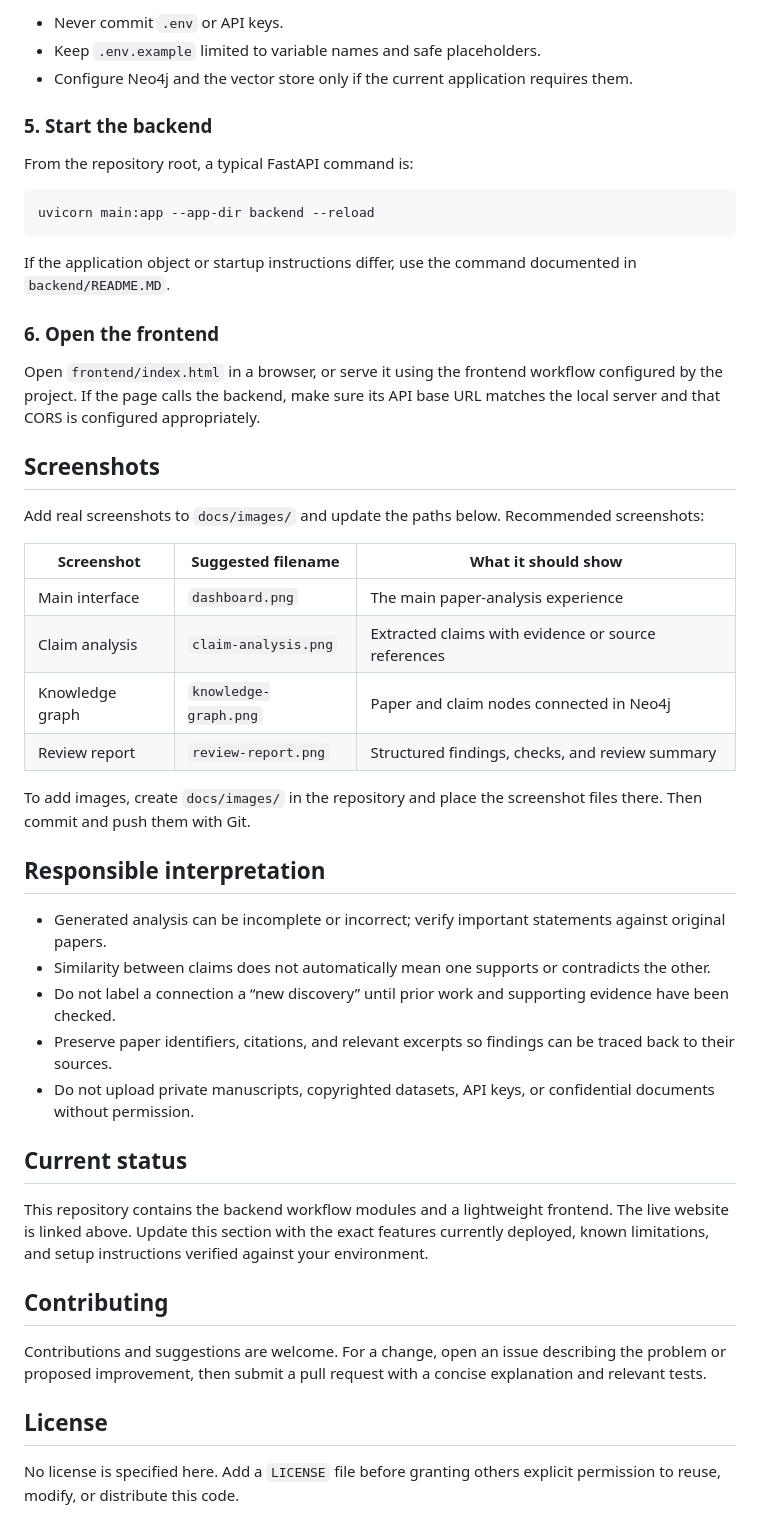
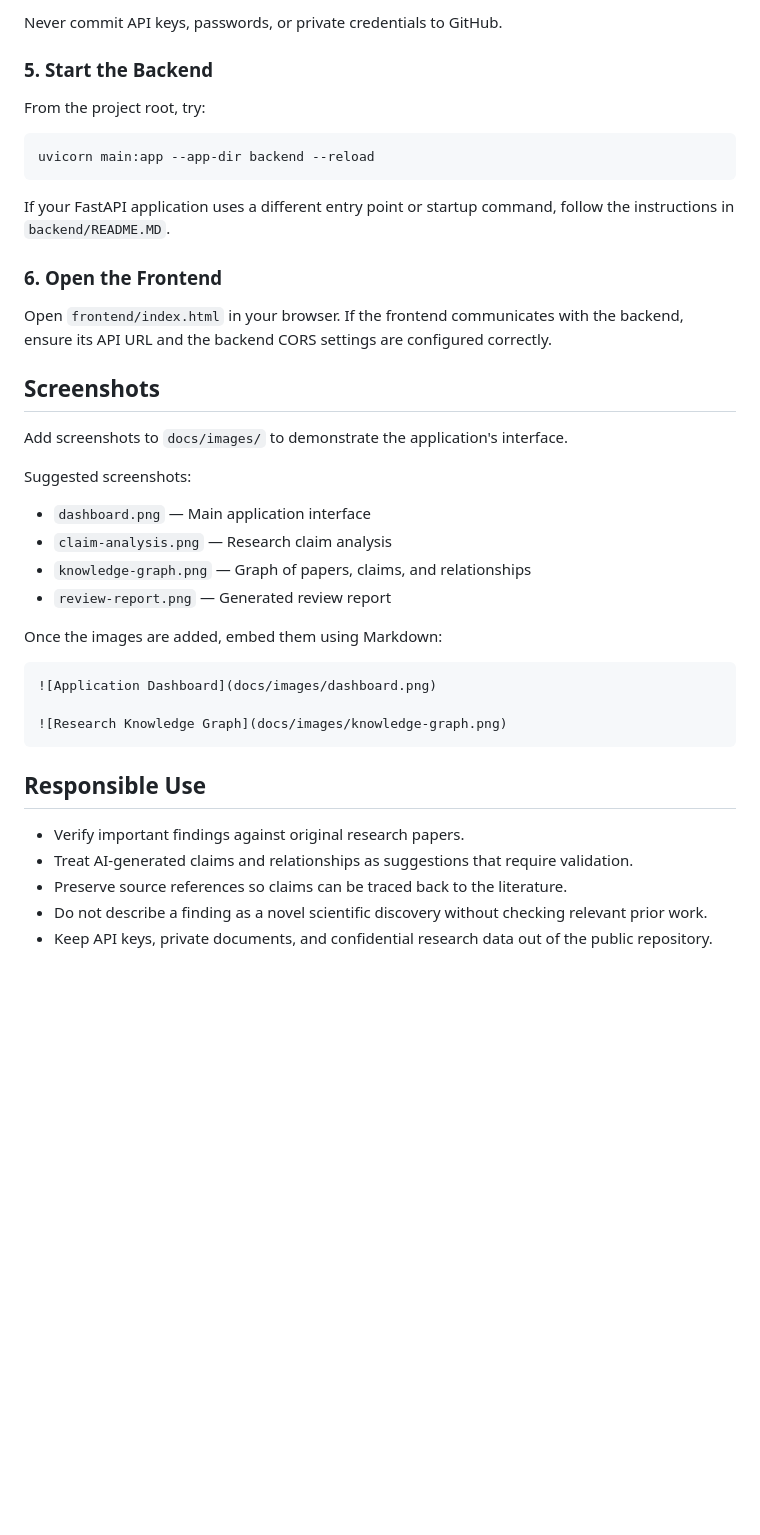
Before and after one commit to anuragthakur107/research_paper_analysis-automated_peer_review-, a Markdown page: README.md, the part around one of its changes. Rendered like a GitHub page; blank space fills up the shorter version.

````diff
--- a/README.md
+++ b/README.md
@@ -162,51 +118,45 @@ Create `backend/.env` locally and add the credentials and service settings requi
 
-- Never commit `.env` or API keys.
-- Keep `.env.example` limited to variable names and safe placeholders.
-- Configure Neo4j and the vector store only if the current application requires them.
+Never commit API keys, passwords, or private credentials to GitHub.
 
-### 5. Start the backend
+### 5. Start the Backend
 
-From the repository root, a typical FastAPI command is:
+From the project root, try:
 
 ```powershell
 uvicorn main:app --app-dir backend --reload
 ```
 
-If the application object or startup instructions differ, use the command documented in `backend/README.MD`.
+If your FastAPI application uses a different entry point or startup command, follow the instructions in `backend/README.MD`.
 
-### 6. Open the frontend
+### 6. Open the Frontend
 
-Open `frontend/index.html` in a browser, or serve it using the frontend workflow configured by the project. If the page calls the backend, make sure its API base URL matches the local server and that CORS is configured appropriately.
+Open `frontend/index.html` in your browser. If the frontend communicates with the backend, ensure its API URL and the backend CORS settings are configured correctly.
 
 ## Screenshots
 
-Add real screenshots to `docs/images/` and update the paths below. Recommended screenshots:
+Add screenshots to `docs/images/` to demonstrate the application's interface.
 
-| Screenshot | Suggested filename | What it should show |
-|---|---|---|
-| Main interface | `dashboard.png` | The main paper-analysis experience |
-| Claim analysis | `claim-analysis.png` | Extracted claims with evidence or source references |
-| Knowledge graph | `knowledge-graph.png` | Paper and claim nodes connected in Neo4j |
-| Review report | `review-report.png` | Structured findings, checks, and review summary |
+Suggested screenshots:
 
-To add images, create `docs/images/` in the repository and place the screenshot files there. Then commit and push them with Git.
+- `dashboard.png` — Main application interface
+- `claim-analysis.png` — Research claim analysis
+- `knowledge-graph.png` — Graph of papers, claims, and relationships
+- `review-report.png` — Generated review report
 
-## Responsible interpretation
+Once the images are added, embed them using Markdown:
 
-- Generated analysis can be incomplete or incorrect; verify important statements against original papers.
-- Similarity between claims does not automatically mean one supports or contradicts the other.
-- Do not label a connection a “new discovery” until prior work and supporting evidence have been checked.
-- Preserve paper identifiers, citations, and relevant excerpts so findings can be traced back to their sources.
-- Do not upload private manuscripts, copyrighted datasets, API keys, or confidential documents without permission.
+```markdown
+![Application Dashboard](docs/images/dashboard.png)
 
-## Current status
+![Research Knowledge Graph](docs/images/knowledge-graph.png)
+```
 
-This repository contains the backend workflow modules and a lightweight frontend. The live website is linked above. Update this section with the exact features currently deployed, known limitations, and setup instructions verified against your environment.
+## Responsible Use
 
-## Contributing
+- Verify important findings against original research papers.
+- Treat AI-generated claims and relationships as suggestions that require validation.
+- Preserve source references so claims can be traced back to the literature.
+- Do not describe a finding as a novel scientific discovery without checking relevant prior work.
+- Keep API keys, private documents, and confidential research data out of the public repository.
 
-Contributions and suggestions are welcome. For a change, open an issue describing the problem or proposed improvement, then submit a pull request with a concise explanation and relevant tests.
-
-## License
-
-No license is specified here. Add a `LICENSE` file before granting others explicit permission to reuse, modify, or distribute this code.
+##
````
Also changed, not shown: other parts of README.md (+71 -115 lines).
